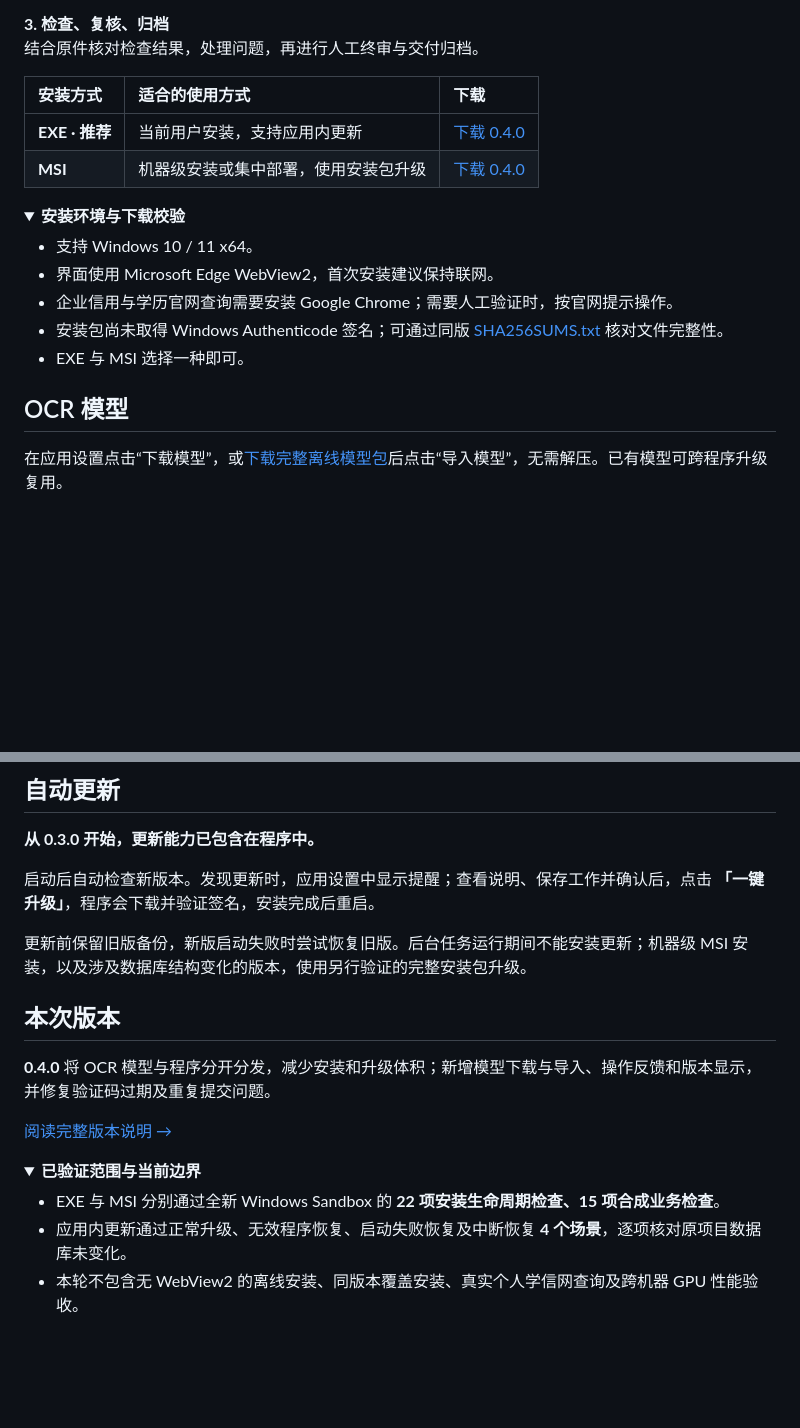
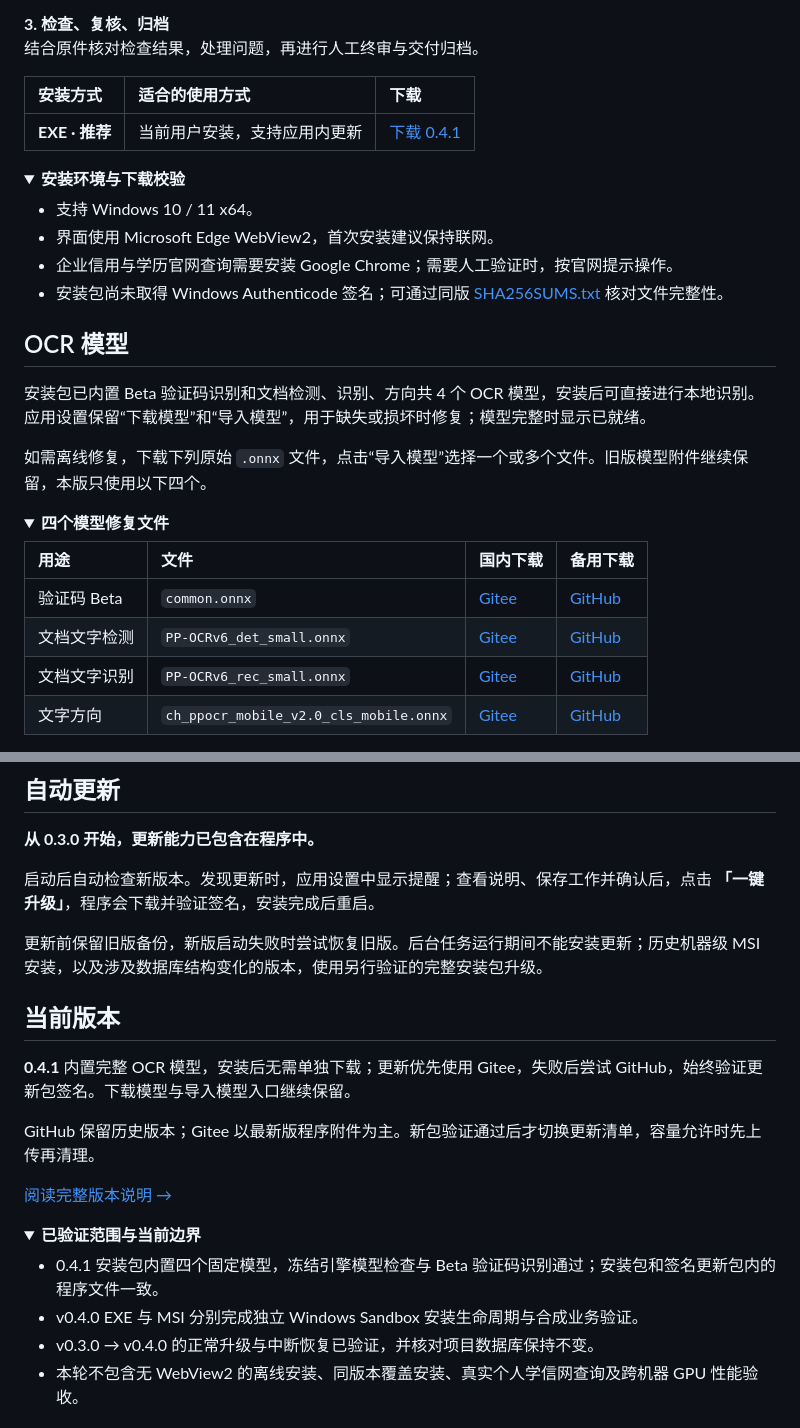
Before and after one commit to yaoyouzhong/Bidding-releases, a Markdown page: README.md, 2 parts joined by grey strips. Drawn GitHub-style; folded sections open; blank space fills up the shorter version.

```diff
--- a/README.md
+++ b/README.md
@@ -52,8 +76,7 @@
 
 | 安装方式 | 适合的使用方式 | 下载 |
 | :--- | :--- | :--- |
-| **EXE · 推荐** | 当前用户安装，支持应用内更新 | [下载 0.4.0](https://github.com/yaoyouzhong/Bidding-releases/releases/download/v0.4.0/Biaoshu_0.4.0_x64-setup.exe) |
-| **MSI** | 机器级安装或集中部署，使用安装包升级 | [下载 0.4.0](https://github.com/yaoyouzhong/Bidding-releases/releases/download/v0.4.0/Biaoshu_0.4.0_x64.msi) |
+| **EXE · 推荐** | 当前用户安装，支持应用内更新 | [下载 0.4.1](https://gitee.com/yaoyouzhong/Bidding-releases/releases/download/v0.4.1/Biaoshu_0.4.1_x64-setup.exe) |
 
 <details>
 <summary><strong>安装环境与下载校验</strong></summary>
@@ -61,11 +84,23 @@
 - 支持 Windows 10 / 11 x64。
 - 界面使用 Microsoft Edge WebView2，首次安装建议保持联网。
 - 企业信用与学历官网查询需要安装 Google Chrome；需要人工验证时，按官网提示操作。
-- 安装包尚未取得 Windows Authenticode 签名；可通过同版 [SHA256SUMS.txt](https://github.com/yaoyouzhong/Bidding-releases/releases/download/v0.4.0/SHA256SUMS.txt) 核对文件完整性。
-- EXE 与 MSI 选择一种即可。
+- 安装包尚未取得 Windows Authenticode 签名；可通过同版 [SHA256SUMS.txt](https://github.com/yaoyouzhong/Bidding-releases/releases/download/v0.4.1/SHA256SUMS.txt) 核对文件完整性。
 
 </details>
 
 ## OCR 模型
 
-在应用设置点击“下载模型”，或[下载完整离线模型包](https://github.com/yaoyouzhong/Bidding-releases/releases/download/models-v1/models-v1-offline.zip)后点击“导入模型”，无需解压。已有模型可跨程序升级复用。
+安装包已内置 Beta 验证码识别和文档检测、识别、方向共 4 个 OCR 模型，安装后可直接进行本地识别。应用设置保留“下载模型”和“导入模型”，用于缺失或损坏时修复；模型完整时显示已就绪。
+
+如需离线修复，下载下列原始 `.onnx` 文件，点击“导入模型”选择一个或多个文件。旧版模型附件继续保留，本版只使用以下四个。
+
+<details>
+<summary><strong>四个模型修复文件</strong></summary>
+
+| 用途 | 文件 | 国内下载 | 备用下载 |
+| :--- | :--- | :--- | :--- |
+| 验证码 Beta | `common.onnx` | [Gitee](https://gitee.com/yaoyouzhong/Bidding-releases/releases/download/models-v1/common.onnx) | [GitHub](https://github.com/yaoyouzhong/Bidding-releases/releases/download/models-v1/common.onnx) |
+| 文档文字检测 | `PP-OCRv6_det_small.onnx` | [Gitee](https://gitee.com/yaoyouzhong/Bidding-releases/releases/download/models-v1/PP-OCRv6_det_small.onnx) | [GitHub](https://github.com/yaoyouzhong/Bidding-releases/releases/download/models-v1/PP-OCRv6_det_small.onnx) |
+| 文档文字识别 | `PP-OCRv6_rec_small.onnx` | [Gitee](https://gitee.com/yaoyouzhong/Bidding-releases/releases/download/models-v1/PP-OCRv6_rec_small.onnx) | [GitHub](https://github.com/yaoyouzhong/Bidding-releases/releases/download/models-v1/PP-OCRv6_rec_small.onnx) |
+| 文字方向 | `ch_ppocr_mobile_v2.0_cls_mobile.onnx` | [Gitee](https://gitee.com/yaoyouzhong/Bidding-releases/releases/download/models-v1/ch_ppocr_mobile_v2.0_cls_mobile.onnx) | [GitHub](https://github.com/yaoyouzhong/Bidding-releases/releases/download/models-v1/ch_ppocr_mobile_v2.0_cls_mobile.onnx) |
+
@@ -76,19 +112,22 @@
 
 启动后自动检查新版本。发现更新时，应用设置中显示提醒；查看说明、保存工作并确认后，点击 **「一键升级」**，程序会下载并验证签名，安装完成后重启。
 
-更新前保留旧版备份，新版启动失败时尝试恢复旧版。后台任务运行期间不能安装更新；机器级 MSI 安装，以及涉及数据库结构变化的版本，使用另行验证的完整安装包升级。
+更新前保留旧版备份，新版启动失败时尝试恢复旧版。后台任务运行期间不能安装更新；历史机器级 MSI 安装，以及涉及数据库结构变化的版本，使用另行验证的完整安装包升级。
 
-## 本次版本
+## 当前版本
 
-**0.4.0** 将 OCR 模型与程序分开分发，减少安装和升级体积；新增模型下载与导入、操作反馈和版本显示，并修复验证码过期及重复提交问题。
+**0.4.1** 内置完整 OCR 模型，安装后无需单独下载；更新优先使用 Gitee，失败后尝试 GitHub，始终验证更新包签名。下载模型与导入模型入口继续保留。
+
+GitHub 保留历史版本；Gitee 以最新版程序附件为主。新包验证通过后才切换更新清单，容量允许时先上传再清理。
 
 [阅读完整版本说明 →](RELEASE_NOTES.md)
 
 <details>
 <summary><strong>已验证范围与当前边界</strong></summary>
 
-- EXE 与 MSI 分别通过全新 Windows Sandbox 的 **22 项安装生命周期检查、15 项合成业务检查**。
-- 应用内更新通过正常升级、无效程序恢复、启动失败恢复及中断恢复 **4 个场景**，逐项核对原项目数据库未变化。
+- 0.4.1 安装包内置四个固定模型，冻结引擎模型检查与 Beta 验证码识别通过；安装包和签名更新包内的程序文件一致。
+- v0.4.0 EXE 与 MSI 分别完成独立 Windows Sandbox 安装生命周期与合成业务验证。
+- v0.3.0 → v0.4.0 的正常升级与中断恢复已验证，并核对项目数据库保持不变。
 - 本轮不包含无 WebView2 的离线安装、同版本覆盖安装、真实个人学信网查询及跨机器 GPU 性能验收。
 
 </details>
```
Also changed, not shown: other parts of README.md (+35 -10 lines), RELEASE_NOTES.md (+7 -10 lines), assets/workspace-demo.png (added), 4 other files.
